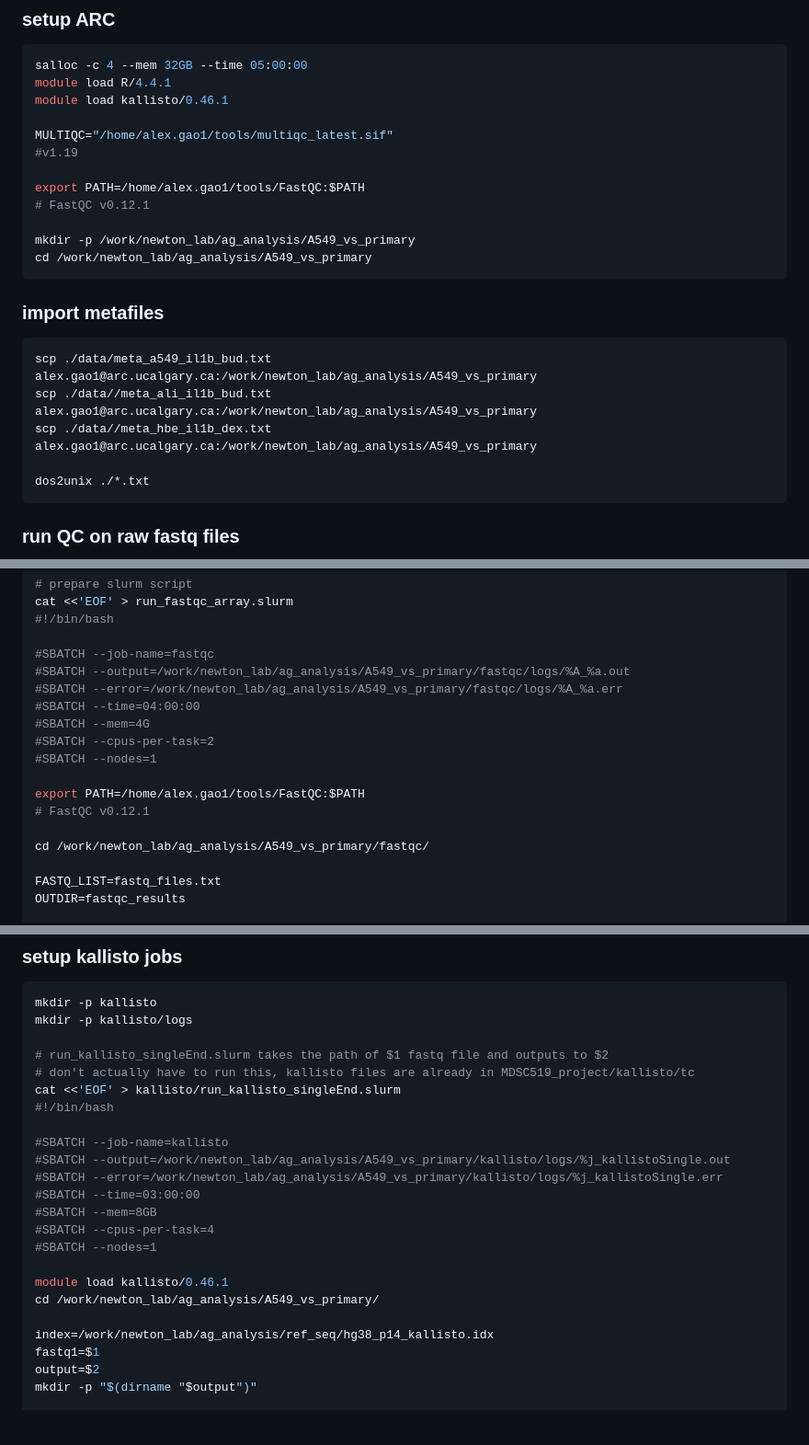
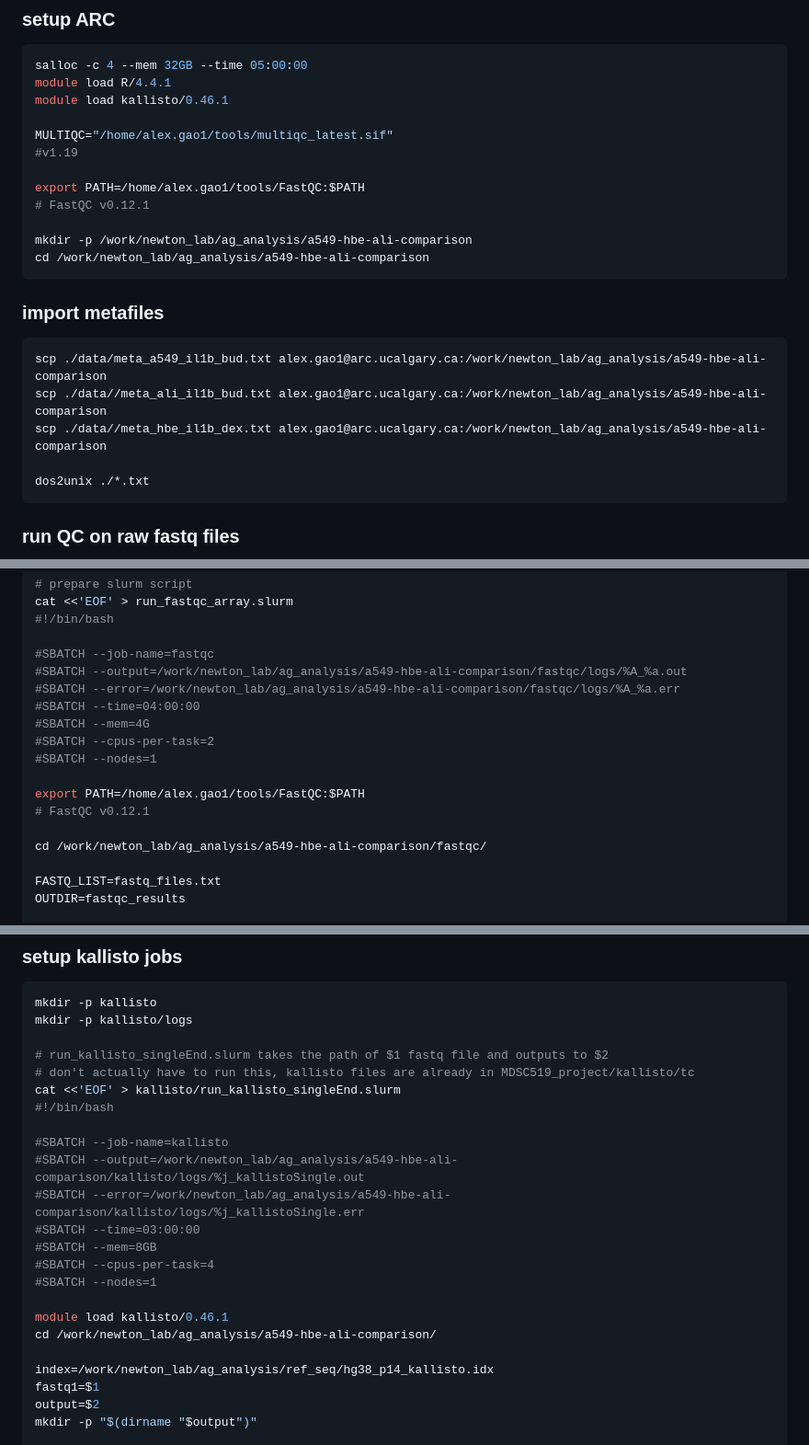
Before and after one commit to axg610/a549-hbe-ali-comparison, a Markdown page: kallisto-sleuth.md, 3 parts joined by grey strips. Shown at 92% size. Drawn GitHub-style; blank space fills up the shorter version.

Commit message:
changed name of ARC director. this will have no unforseen future consequences

````diff
--- a/kallisto-sleuth.md
+++ b/kallisto-sleuth.md
@@ -14,16 +14,16 @@ MULTIQC="/home/alex.gao1/tools/multiqc_latest.sif"
 export PATH=/home/alex.gao1/tools/FastQC:$PATH
 # FastQC v0.12.1
 
-mkdir -p /work/newton_lab/ag_analysis/A549_vs_primary
-cd /work/newton_lab/ag_analysis/A549_vs_primary
+mkdir -p /work/newton_lab/ag_analysis/a549-hbe-ali-comparison
+cd /work/newton_lab/ag_analysis/a549-hbe-ali-comparison
 ```
 
 
 ### import metafiles
 ```bash
-scp ./data/meta_a549_il1b_bud.txt alex.gao1@arc.ucalgary.ca:/work/newton_lab/ag_analysis/A549_vs_primary
-scp ./data//meta_ali_il1b_bud.txt alex.gao1@arc.ucalgary.ca:/work/newton_lab/ag_analysis/A549_vs_primary
-scp ./data//meta_hbe_il1b_dex.txt alex.gao1@arc.ucalgary.ca:/work/newton_lab/ag_analysis/A549_vs_primary
+scp ./data/meta_a549_il1b_bud.txt alex.gao1@arc.ucalgary.ca:/work/newton_lab/ag_analysis/a549-hbe-ali-comparison
+scp ./data//meta_ali_il1b_bud.txt alex.gao1@arc.ucalgary.ca:/work/newton_lab/ag_analysis/a549-hbe-ali-comparison
+scp ./data//meta_hbe_il1b_dex.txt alex.gao1@arc.ucalgary.ca:/work/newton_lab/ag_analysis/a549-hbe-ali-comparison
 
 dos2unix ./*.txt
 ```
@@ -52,8 +52,8 @@ cat <<'EOF' > run_fastqc_array.slurm
 #!/bin/bash
 
 #SBATCH --job-name=fastqc
-#SBATCH --output=/work/newton_lab/ag_analysis/A549_vs_primary/fastqc/logs/%A_%a.out
-#SBATCH --error=/work/newton_lab/ag_analysis/A549_vs_primary/fastqc/logs/%A_%a.err
+#SBATCH --output=/work/newton_lab/ag_analysis/a549-hbe-ali-comparison/fastqc/logs/%A_%a.out
+#SBATCH --error=/work/newton_lab/ag_analysis/a549-hbe-ali-comparison/fastqc/logs/%A_%a.err
 #SBATCH --time=04:00:00
 #SBATCH --mem=4G
 #SBATCH --cpus-per-task=2
@@ -62,7 +62,7 @@ cat <<'EOF' > run_fastqc_array.slurm
 export PATH=/home/alex.gao1/tools/FastQC:$PATH
 # FastQC v0.12.1
 
-cd /work/newton_lab/ag_analysis/A549_vs_primary/fastqc/
+cd /work/newton_lab/ag_analysis/a549-hbe-ali-comparison/fastqc/
 
 FASTQ_LIST=fastq_files.txt
 OUTDIR=fastqc_results
@@ -100,15 +100,15 @@ cat <<'EOF' > kallisto/run_kallisto_singleEnd.slurm
 #!/bin/bash
 
 #SBATCH --job-name=kallisto
-#SBATCH --output=/work/newton_lab/ag_analysis/A549_vs_primary/kallisto/logs/%j_kallistoSingle.out
-#SBATCH --error=/work/newton_lab/ag_analysis/A549_vs_primary/kallisto/logs/%j_kallistoSingle.err
+#SBATCH --output=/work/newton_lab/ag_analysis/a549-hbe-ali-comparison/kallisto/logs/%j_kallistoSingle.out
+#SBATCH --error=/work/newton_lab/ag_analysis/a549-hbe-ali-comparison/kallisto/logs/%j_kallistoSingle.err
 #SBATCH --time=03:00:00
 #SBATCH --mem=8GB
 #SBATCH --cpus-per-task=4
 #SBATCH --nodes=1
 
 module load kallisto/0.46.1
-cd /work/newton_lab/ag_analysis/A549_vs_primary/
+cd /work/newton_lab/ag_analysis/a549-hbe-ali-comparison/
 
 index=/work/newton_lab/ag_analysis/ref_seq/hg38_p14_kallisto.idx
 fastq1=$1
````
Also changed, not shown: other parts of kallisto-sleuth.md (+5 -5 lines).
